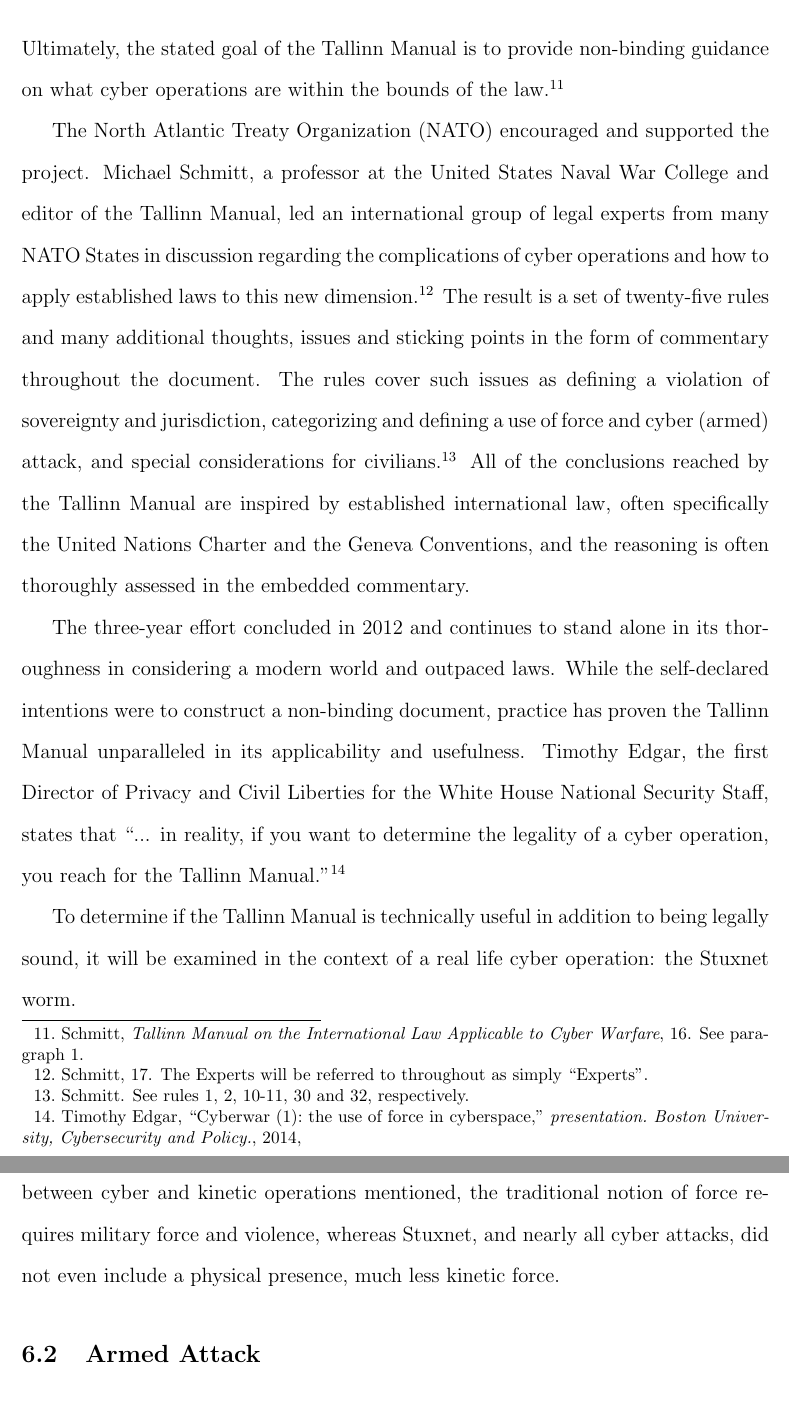
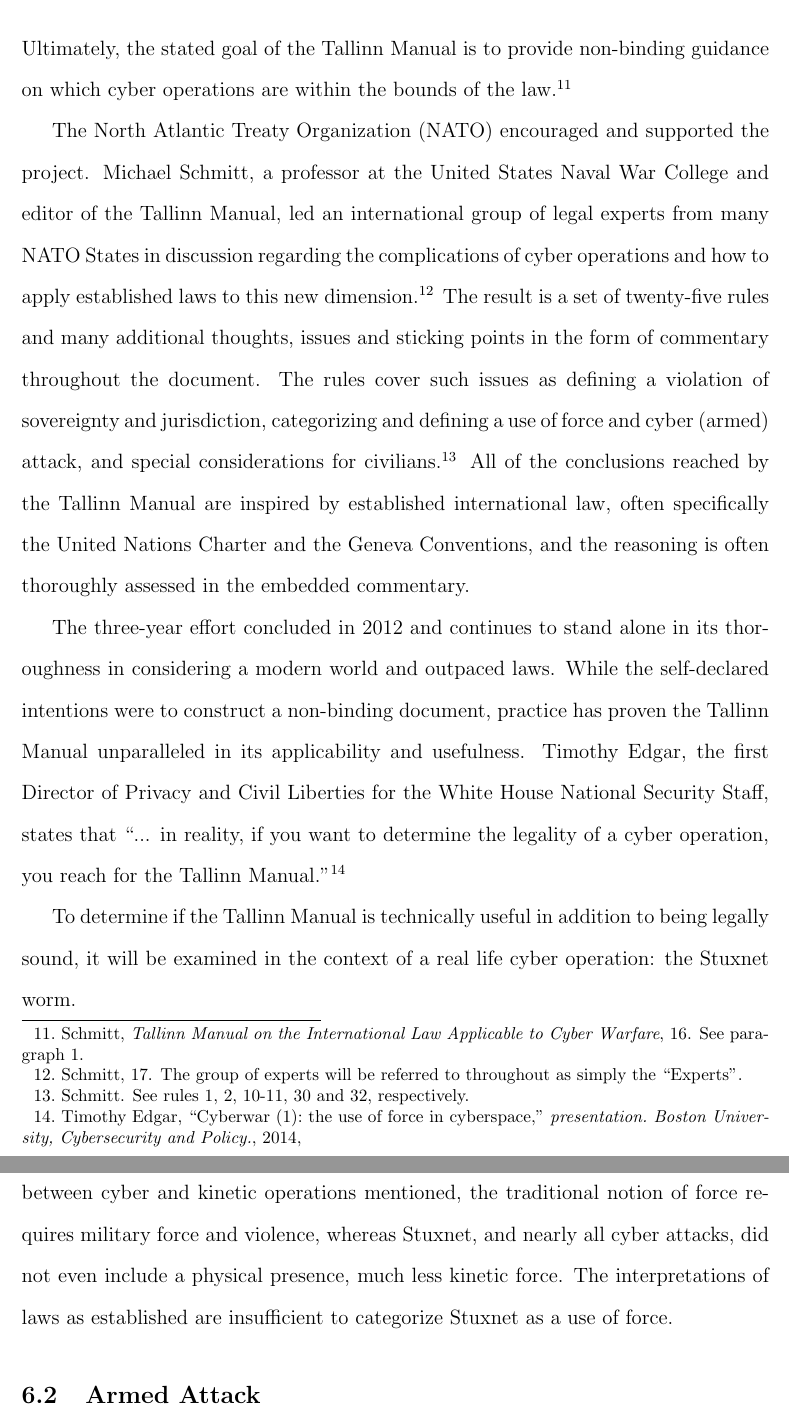
Before and after one commit to stevejarvis/adopting-tallinn, a LaTeX document (paper/adopting-tallinn.ltx): two parts of pages 7 and 12 of 26, joined at a grey line, cut so that both start at the same text. Compiled offline with pdfLaTeX.

Commit message:
Small edits, seems solid.

```diff
--- a/paper/adopting-tallinn.ltx
+++ b/paper/adopting-tallinn.ltx
@@ -167,7 +167,7 @@ priority.\footnote{\cite{tallinnManual}, 16-17} The Tallinn Manual's aim
 was to fill the void in the international laws on conflict by determining the
 correlation between cyber operations and kinetic counterparts. Ultimately,
 the stated goal of the Tallinn Manual is to provide non-binding guidance on
-what cyber operations are within the bounds of the
+which cyber operations are within the bounds of the
 law.\footnote{\cite{tallinnManual}, 16. See paragraph 1.}
 
 The North Atlantic Treaty Organization (NATO) encouraged and supported the
@@ -175,8 +175,8 @@ project. Michael Schmitt, a professor at the United States Naval War College and
 editor of the Tallinn Manual, led an international group of legal experts from many
 NATO States in discussion regarding the complications of cyber operations and
 how to apply established laws to this new
-dimension.\footnote{\cite{tallinnManual}, 17. The Experts will be referred to
-  throughout as simply ``Experts''.} The result is a
+dimension.\footnote{\cite{tallinnManual}, 17. The group of experts will be referred to
+  throughout as simply the ``Experts''.} The result is a
 set of twenty-five rules and many additional thoughts, issues and sticking points in the
 form of commentary throughout the document. The rules cover such issues as
 defining a violation of sovereignty and jurisdiction, categorizing and defining
@@ -326,7 +326,9 @@ operations, Stuxnet's classification as a use of force is not
 clear. Though there is no distinction between cyber and kinetic operations
 mentioned, the traditional notion of force requires military force
 and violence, whereas Stuxnet, and nearly all cyber attacks, did not even
-include a physical presence, much less kinetic force.
+include a physical presence, much less kinetic force. The
+interpretations of laws as established are insufficient to categorize Stuxnet as
+a use of force.
 
 \subsection{Armed Attack}
 Some States have adopted a generally all-encompassing definition of what constitutes
```
Also changed, not shown: paper/adopting-tallinn.pdf, paper/adopting-tallinn.ltx (2 more changed lines).
